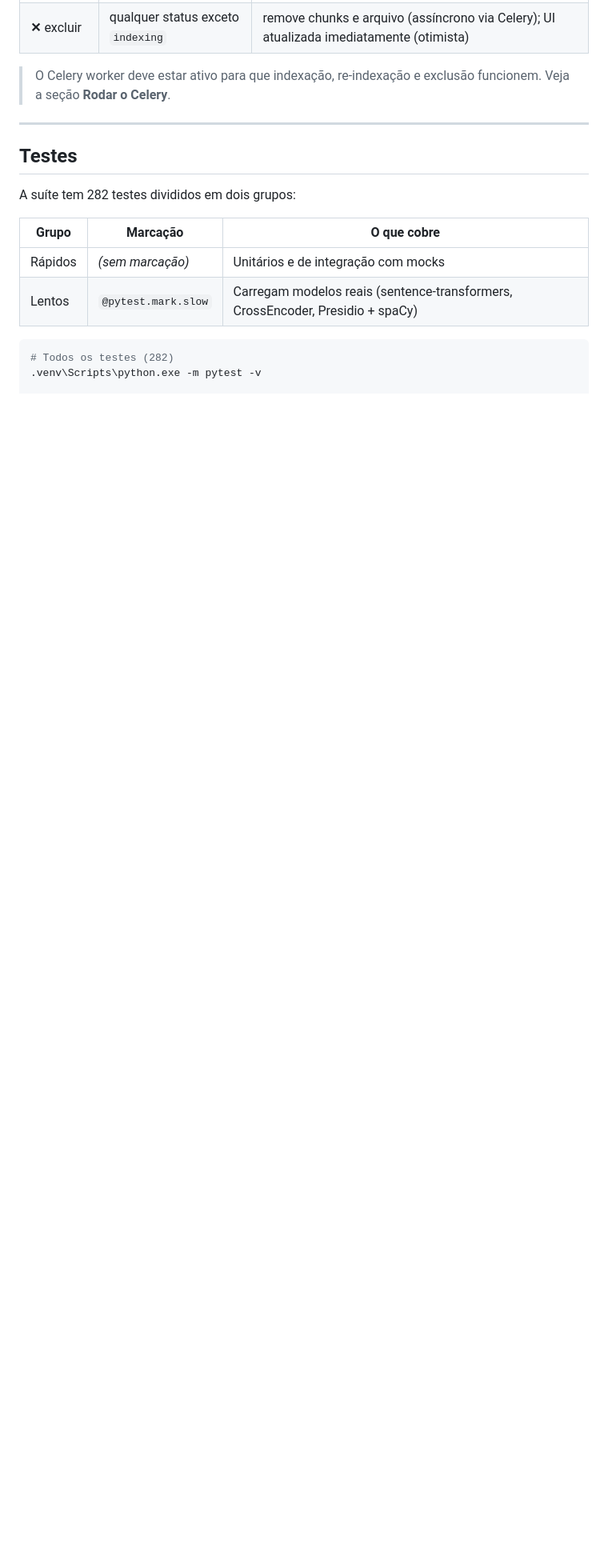
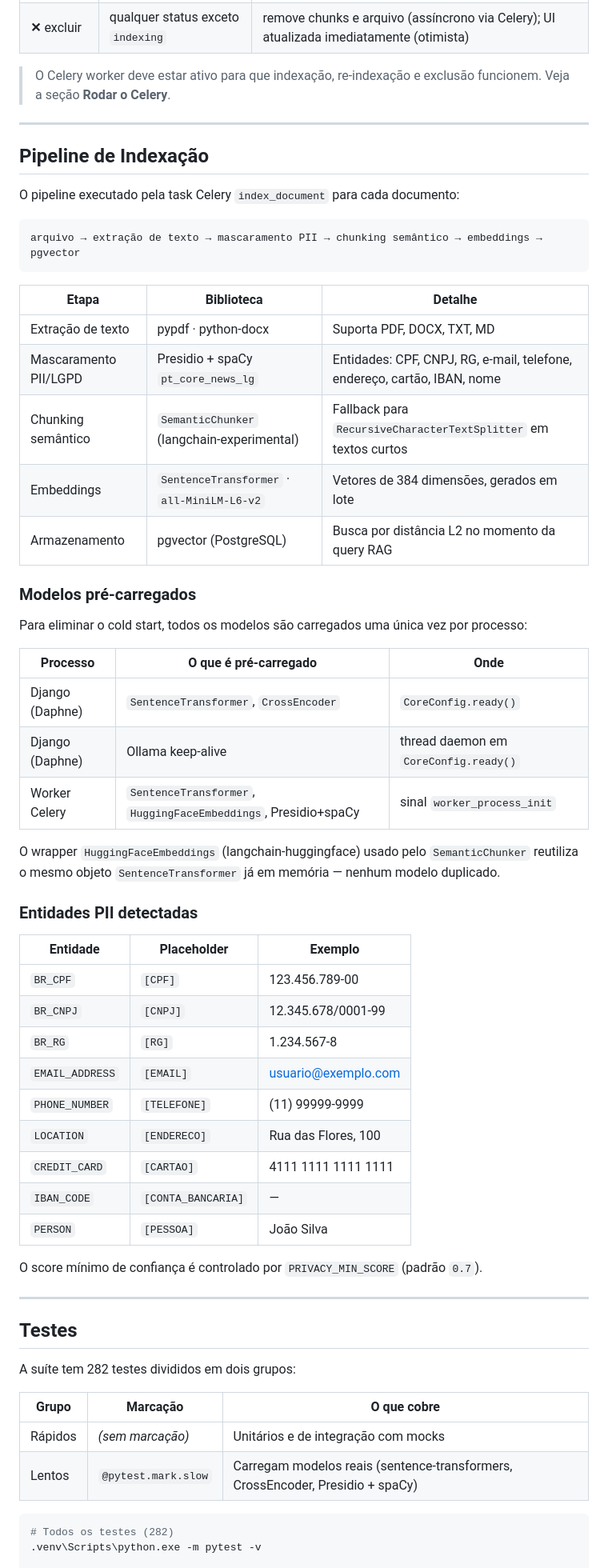
Before and after one commit to wmfinamore/django_rag, a Markdown page: README.md, the part around one of its changes. Shown at 80% size. Drawn GitHub-style; blank space fills up the shorter version.

Commit message:
docs(README): documenta pipeline de indexação e otimizações de cold start
- Atualiza nota de warm-up do Django mencionando o Celery worker
- Adiciona nota de warm-up no worker Celery (worker_process_init, ~22s eliminados)
- Adiciona seção "Pipeline de Indexação" com:
  · tabela de etapas (extração → PII → chunking → embeddings → pgvector)
  · tabela de modelos pré-carregados por processo (Django e Celery)
  · nota sobre reutilização do SentenceTransformer pelo HuggingFaceEmbeddings
  · tabela de entidades PII detectadas com placeholders e exemplos

Co-Authored-By: Claude Sonnet 4.6 <noreply@anthropic.com>

````diff
--- a/README.md
+++ b/README.md
@@ -346,6 +348,52 @@ Enquanto há documentos em `pending` ou `indexing`, a lista é atualizada automa
 
 ---
 
+## Pipeline de Indexação
+
+O pipeline executado pela task Celery `index_document` para cada documento:
+
+```
+arquivo → extração de texto → mascaramento PII → chunking semântico → embeddings → pgvector
+```
+
+| Etapa | Biblioteca | Detalhe |
+|---|---|---|
+| Extração de texto | pypdf · python-docx | Suporta PDF, DOCX, TXT, MD |
+| Mascaramento PII/LGPD | Presidio + spaCy `pt_core_news_lg` | Entidades: CPF, CNPJ, RG, e-mail, telefone, endereço, cartão, IBAN, nome |
+| Chunking semântico | `SemanticChunker` (langchain-experimental) | Fallback para `RecursiveCharacterTextSplitter` em textos curtos |
+| Embeddings | `SentenceTransformer` · `all-MiniLM-L6-v2` | Vetores de 384 dimensões, gerados em lote |
+| Armazenamento | pgvector (PostgreSQL) | Busca por distância L2 no momento da query RAG |
+
+### Modelos pré-carregados
+
+Para eliminar o cold start, todos os modelos são carregados uma única vez por processo:
+
+| Processo | O que é pré-carregado | Onde |
+|---|---|---|
+| Django (Daphne) | `SentenceTransformer`, `CrossEncoder` | `CoreConfig.ready()` |
+| Django (Daphne) | Ollama keep-alive | thread daemon em `CoreConfig.ready()` |
+| Worker Celery | `SentenceTransformer`, `HuggingFaceEmbeddings`, Presidio+spaCy | sinal `worker_process_init` |
+
+O wrapper `HuggingFaceEmbeddings` (langchain-huggingface) usado pelo `SemanticChunker` reutiliza o mesmo objeto `SentenceTransformer` já em memória — nenhum modelo duplicado.
+
+### Entidades PII detectadas
+
+| Entidade | Placeholder | Exemplo |
+|---|---|---|
+| `BR_CPF` | `[CPF]` | 123.456.789-00 |
+| `BR_CNPJ` | `[CNPJ]` | 12.345.678/0001-99 |
+| `BR_RG` | `[RG]` | 1.234.567-8 |
+| `EMAIL_ADDRESS` | `[EMAIL]` | usuario@exemplo.com |
+| `PHONE_NUMBER` | `[TELEFONE]` | (11) 99999-9999 |
+| `LOCATION` | `[ENDERECO]` | Rua das Flores, 100 |
+| `CREDIT_CARD` | `[CARTAO]` | 4111 1111 1111 1111 |
+| `IBAN_CODE` | `[CONTA_BANCARIA]` | — |
+| `PERSON` | `[PESSOA]` | João Silva |
+
+O score mínimo de confiança é controlado por `PRIVACY_MIN_SCORE` (padrão `0.7`).
+
+---
+
 ## Testes
 
 A suíte tem 282 testes divididos em dois grupos:
````
Also changed, not shown: other parts of README.md (+3 -1 lines).
